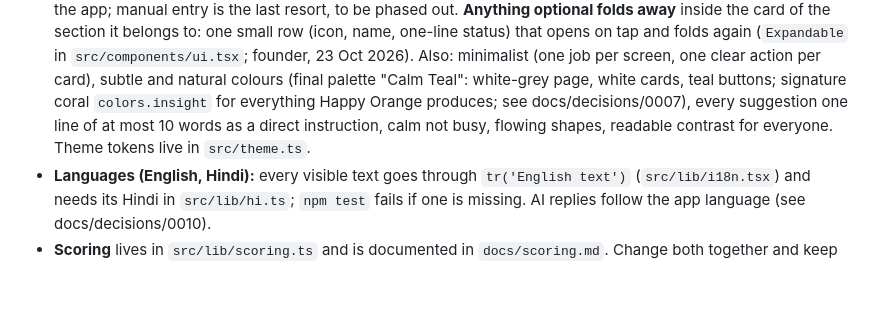
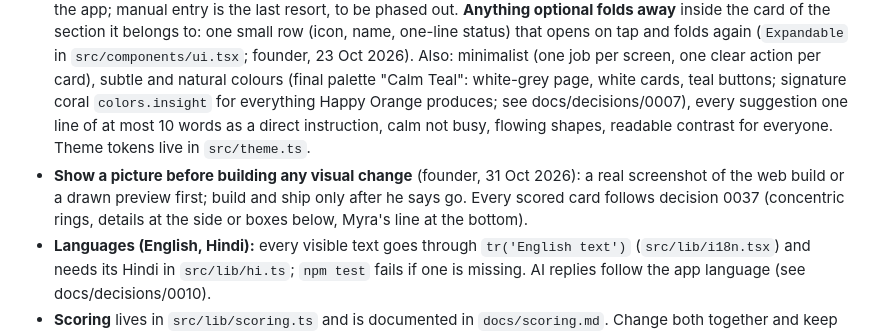
Before and after one commit to Heal-Myra/orange, a Markdown page: CLAUDE.md, the part around the change. GitHub-like rendering; blank space fills up the shorter version.

Commit message:
CLAUDE.md: picture before visual changes; ring card design rule
Co-Authored-By: Claude Opus 5.5 <noreply@anthropic.com>
Claude-Session: https://claude.ai/code/session_018H2qd2RAYRzFRdhuEUCYGo

```diff
--- a/CLAUDE.md
+++ b/CLAUDE.md
@@ -46,6 +46,7 @@ Docs: https://docs.expo.dev/eas/index.md
 - **Memory between sessions:** this repository (README, CHANGELOG, `docs/decisions/`) plus the "Project Heal" project on Claude (build plan, Orange Book). End every session by updating CHANGELOG and, for any real decision, adding a `docs/decisions/NNNN-*.md`.
 - **Guiding document:** The Orange Book (Edition 1.7 · 25 Oct 2026; living doc claude.ai/artifact/T3BKZwpXvEcvX6CaQQu3wy). Every update to it is a new edition: number +0.1 and the date in the title and the PDF name (e.g. `The_Orange_Book_Edition_1.4_2026-10-19.pdf`); add a row to its Version Control table. Key rules: understanding over tracking; understand before recommending; nature first, evidence-aware; no medical claims; AI explains its reasons; truthfulness and fairness.
 - **Design (Orange Book Chapter 6):** first rule: always less effort for the person. Limited intervention, maximum automation: pick data up automatically (watch, phone, photo, voice) or capture it by doing the activity together in the app; manual entry is the last resort, to be phased out. **Anything optional folds away** inside the card of the section it belongs to: one small row (icon, name, one-line status) that opens on tap and folds again (`Expandable` in `src/components/ui.tsx`; founder, 23 Oct 2026). Also: minimalist (one job per screen, one clear action per card), subtle and natural colours (final palette "Calm Teal": white-grey page, white cards, teal buttons; signature coral `colors.insight` for everything Happy Orange produces; see docs/decisions/0007), every suggestion one line of at most 10 words as a direct instruction, calm not busy, flowing shapes, readable contrast for everyone. Theme tokens live in `src/theme.ts`.
+- **Show a picture before building any visual change** (founder, 31 Oct 2026): a real screenshot of the web build or a drawn preview first; build and ship only after he says go. Every scored card follows decision 0037 (concentric rings, details at the side or boxes below, Myra's line at the bottom).
 - **Languages (English, Hindi):** every visible text goes through `tr('English text')` (`src/lib/i18n.tsx`) and needs its Hindi in `src/lib/hi.ts`; `npm test` fails if one is missing. AI replies follow the app language (see docs/decisions/0010).
 - **Scoring** lives in `src/lib/scoring.ts` and is documented in `docs/scoring.md`. Change both together and keep `npm test` passing.
 - **Secrets** (Claude API key, Supabase service key) live only in Supabase / EAS secrets, never in this repository or the app.
```
